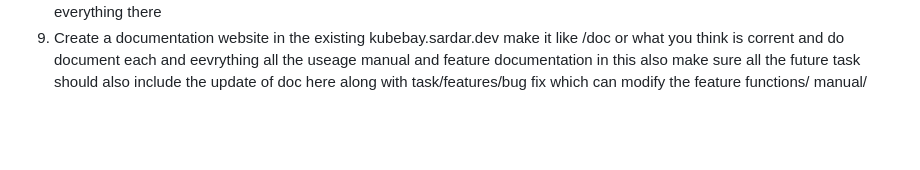
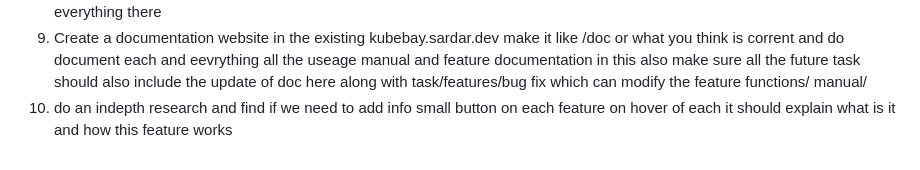
Before and after one commit to RajaSardar/kubebay, a Markdown page: BACKLOG.md, the part around the change. Rendered like a GitHub page; blank space fills up the shorter version.

Commit message:
info button

```diff
--- a/BACKLOG.md
+++ b/BACKLOG.md
@@ -15,3 +15,4 @@
 15. When i click outside of any open drawer it should close,
 16. I think fr vulnerabilities / cves/ these should move from each individual pods/deployment to single page nav and show everything there
 17. Create a documentation website in the existing kubebay.sardar.dev make it like /doc or what you think is corrent and do document each and eevrything all the useage manual and feature documentation in this also make sure all the future task should also include the update of doc here along with task/features/bug fix which can modify the feature functions/ manual/
+18. do an indepth research and find if we need to add info small button on each feature on hover of each it should explain what is it and how this feature works
```
